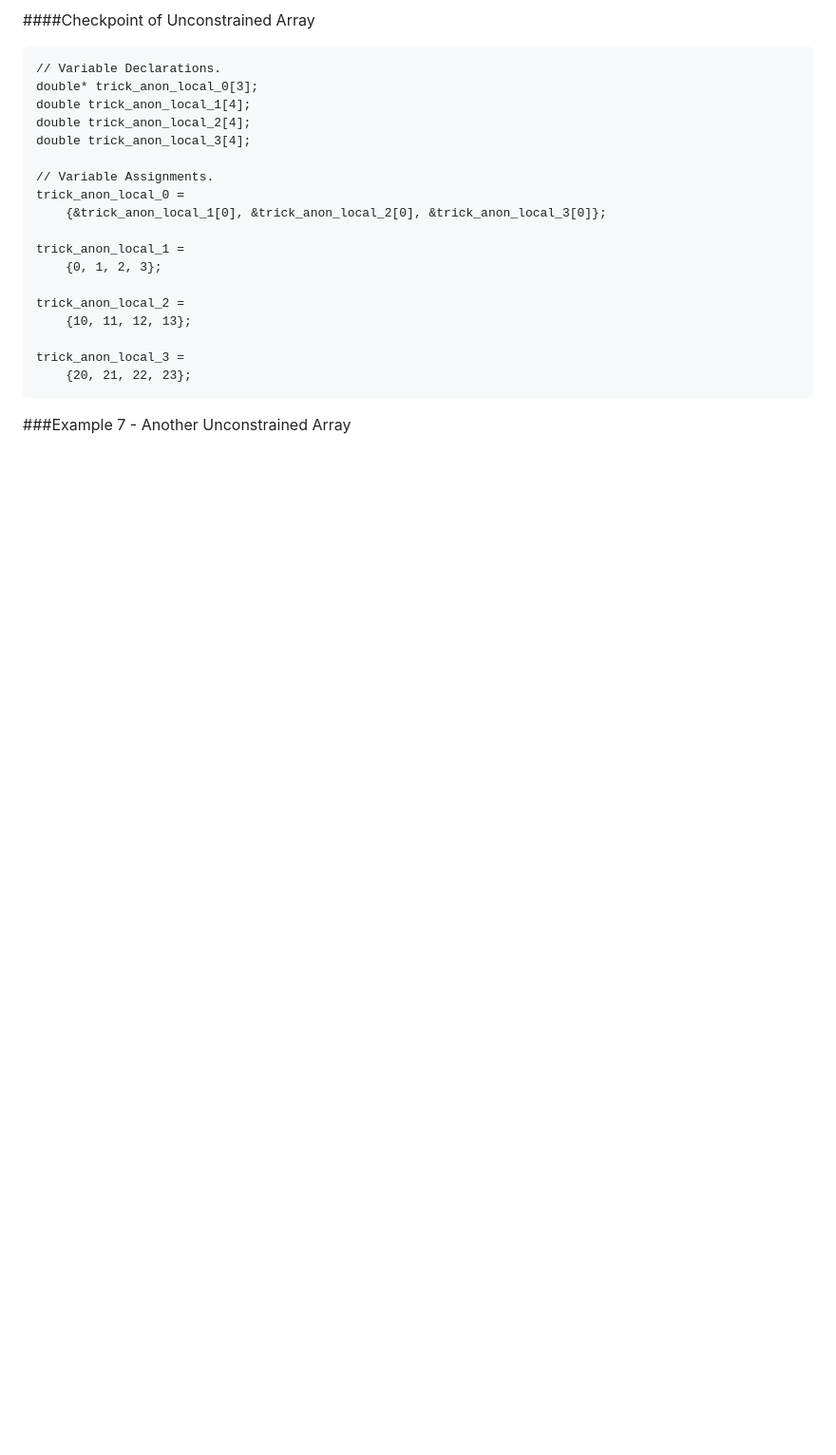
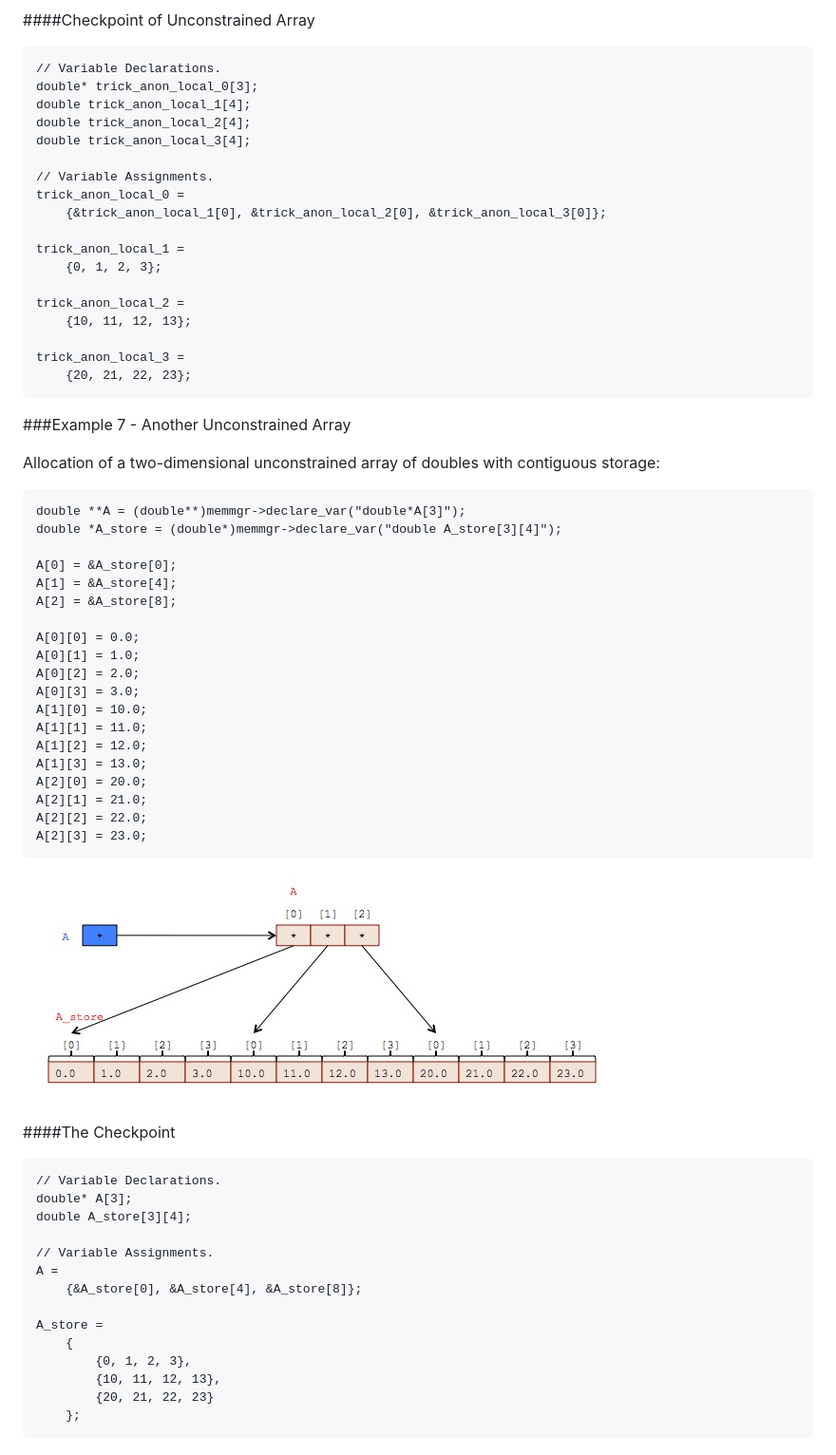
Before and after one commit to jmpenn/hello_world, a Markdown page: mddocs/MemoryManager.md, the part around the change. Shown: that part at 95% size. Rendered like a GitHub page; pictures changed too: mddocs/images/MM_figure_7.jpg (added); blank space fills up the shorter version.

Commit message:
yet more

````diff
--- a/mddocs/MemoryManager.md
+++ b/mddocs/MemoryManager.md
@@ -467,3 +467,47 @@ trick_anon_local_3 =
 ```
 
 ###Example 7 - Another Unconstrained Array
+
+Allocation of a two-dimensional unconstrained array of doubles with contiguous storage:
+
+```
+double **A = (double**)memmgr->declare_var("double*A[3]");
+double *A_store = (double*)memmgr->declare_var("double A_store[3][4]");
+
+A[0] = &A_store[0];
+A[1] = &A_store[4];
+A[2] = &A_store[8];
+
+A[0][0] = 0.0;
+A[0][1] = 1.0;
+A[0][2] = 2.0;
+A[0][3] = 3.0;
+A[1][0] = 10.0;
+A[1][1] = 11.0;
+A[1][2] = 12.0;
+A[1][3] = 13.0;
+A[2][0] = 20.0;
+A[2][1] = 21.0;
+A[2][2] = 22.0;
+A[2][3] = 23.0;
+```
+
+![Figure7](images/MM_figure_7.jpg)
+
+####The Checkpoint
+```
+// Variable Declarations.
+double* A[3];
+double A_store[3][4];
+
+// Variable Assignments.
+A =
+    {&A_store[0], &A_store[4], &A_store[8]};
+
+A_store =
+    {
+        {0, 1, 2, 3},
+        {10, 11, 12, 13},
+        {20, 21, 22, 23}
+    };
+```
````
